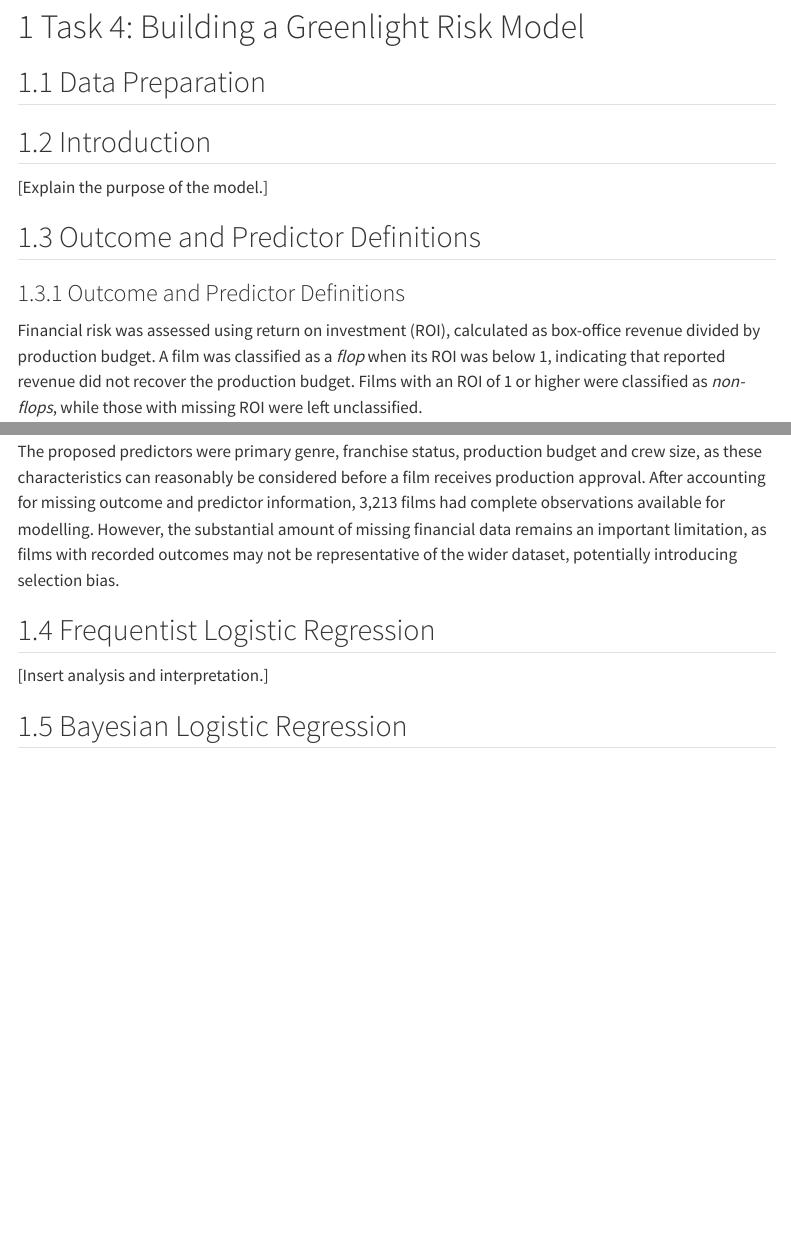
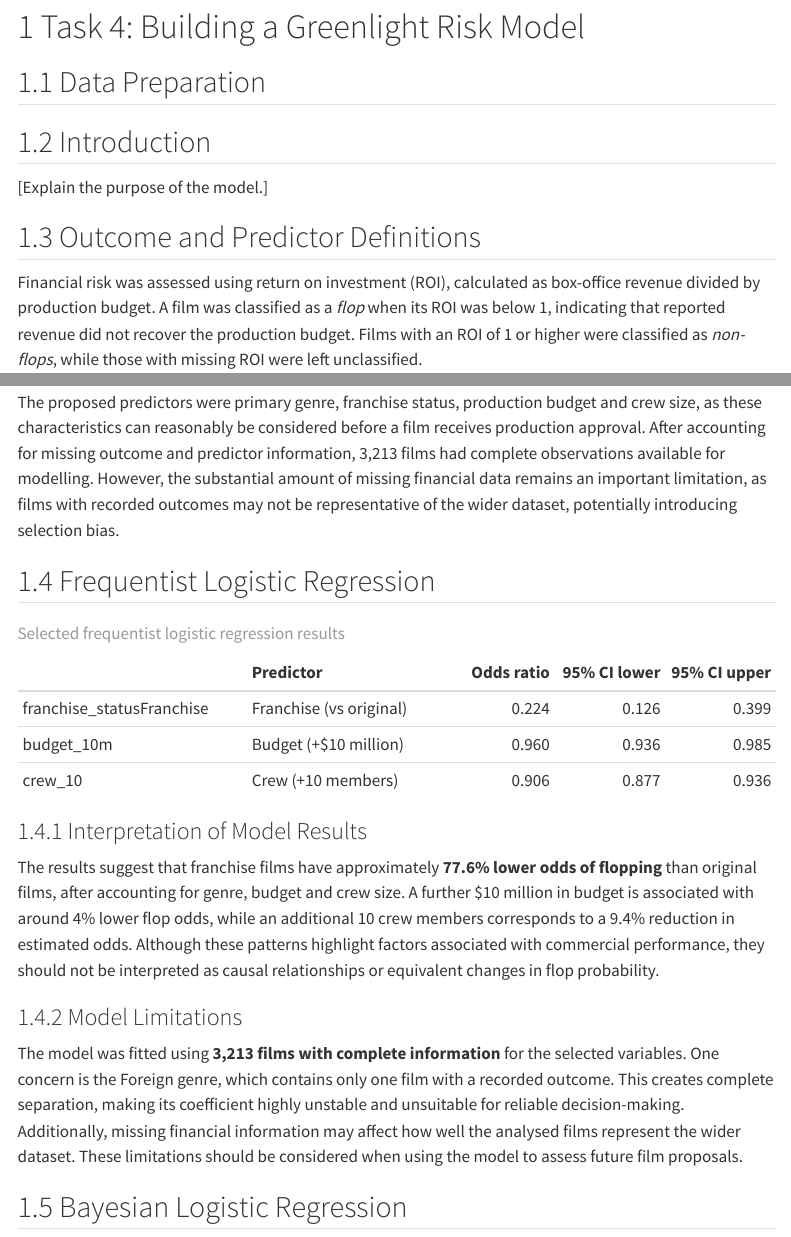
Before and after one commit to jban0020/ETC2420-5242_Assignment_Group_025, a Quarto document (task_4.qmd): the page in a window 1100 px wide, from 80 px down, and a second part further down, joined at a grey line. Rendered offline with R 4.5, knitr and Pandoc in place of Quarto, with nearby package versions; menus at the side of the page are left out.

Commit message:
Completed Task 4 frequentist regression and model interpretation

````diff
--- a/task_4.qmd
+++ b/task_4.qmd
@@ -109,8 +109,6 @@ task4_data |>
   )
 ```
 
-### Outcome and Predictor Definitions
-
 Financial risk was assessed using return on investment (ROI), calculated as box-office revenue divided by production budget. A film was classified as a *flop* when its ROI was below 1, indicating that reported revenue did not recover the production budget. Films with an ROI of 1 or higher were classified as *non-flops*, while those with missing ROI were left unclassified.
 
 Of the 4,801 films examined, 785 were identified as flops and 2,429 as non-flops, with the remaining 1,587 lacking sufficient financial information for classification. Among the 3,214 films with known outcomes, the observed flop rate was approximately 24.4%.
@@ -121,4 +119,23 @@ The proposed predictors were primary genre, franchise status, production budget
 
 ## Frequentist Logistic Regression
 
-[Insert analysis and interpretation.]
+```{r}
+#| label: task4-initial-model
+#| include: false
+
+task4_initial_model <- glm(
+  flop ~ primary_genre + franchise_status + budget_m + crew_size,
+  data = task4_data,
+  family = binomial
+)
+
+summary(task4_initial_model)
+```
+
+```{r}
+#| label: task4-genre-diagnostic
+#| include: false
+
+task4_data |>
+  filter(!is.na(flop), !is.na(primary_genre)) |>
+  count(primary_genre, flop) |>
@@ -125,3 +148,106 @@ The proposed predictors were primary genre, franchise status, production budget
+  mutate(total = flop_0 + flop_1) |>
+  arrange(total)
+```
+
+```{r}
+#| label: task4-model-data
+#| include: false
+
+task4_model_data <- task4_data |>
+  mutate(
+    budget_10m = budget_m / 10,
+    crew_10 = crew_size / 10
+  ) |>
+  filter(
+    complete.cases(
+      flop,
+      primary_genre,
+      franchise_status,
+      budget_10m,
+      crew_10
+    )
+  )
+```
+
+```{r}
+#| label: task4-frequentist-model
+#| include: false
+
+task4_frequentist <- glm(
+  flop ~ primary_genre + franchise_status + budget_10m + crew_10,
+  data = task4_model_data,
+  family = binomial
+)
+
+summary(task4_frequentist)
+```
+
+```{r}
+#| label: task4-frequentist-odds
+#| include: false
+
+odds_ratios <- exp(coef(task4_frequentist))
+
+wald_intervals <- confint.default(task4_frequentist)
+
+task4_odds_table <- data.frame(
+  Predictor = names(odds_ratios),
+  Odds_Ratio = odds_ratios,
+  CI_Lower = exp(wald_intervals[, 1]),
+  CI_Upper = exp(wald_intervals[, 2])
+)
+
+task4_odds_table |>
+  dplyr::mutate(
+    dplyr::across(
+      c(Odds_Ratio, CI_Lower, CI_Upper),
+      ~ round(.x, 3)
+    )
+  ) |>
+  print(row.names = FALSE)
+```
+
+```{r}
+#| label: task4-frequentist-results
+#| echo: false
+
+task4_odds_table |>
+  dplyr::filter(
+    Predictor %in% c(
+      "franchise_statusFranchise",
+      "budget_10m",
+      "crew_10"
+    )
+  ) |>
+  dplyr::mutate(
+    Predictor = dplyr::recode(
+      Predictor,
+      franchise_statusFranchise = "Franchise (vs original)",
+      budget_10m = "Budget (+$10 million)",
+      crew_10 = "Crew (+10 members)"
+    ),
+    dplyr::across(
+      c(Odds_Ratio, CI_Lower, CI_Upper),
+      ~ round(.x, 3)
+    )
+  ) |>
+  knitr::kable(
+    col.names = c(
+      "Predictor",
+      "Odds ratio",
+      "95% CI lower",
+      "95% CI upper"
+    ),
+    caption = "Selected frequentist logistic regression results"
+  )
+```
+### Interpretation of Model Results
+
+The results suggest that franchise films have approximately **77.6% lower odds of flopping** than original films, after accounting for genre, budget and crew size. A further $10 million in budget is associated with around 4% lower flop odds, while an additional 10 crew members corresponds to a 9.4% reduction in estimated odds. Although these patterns highlight factors associated with commercial performance, they should not be interpreted as causal relationships or equivalent changes in flop probability.
+
+### Model Limitations
+
+The model was fitted using **3,213 films with complete information** for the selected variables. One concern is the Foreign genre, which contains only one film with a recorded outcome. This creates complete separation, making its coefficient highly unstable and unsuitable for reliable decision-making. Additionally, missing financial information may affect how well the analysed films represent the wider dataset. These limitations should be considered when using the model to assess future film proposals.
 
 ## Bayesian Logistic Regression
 
````
Also changed, not shown: task_4.qmd (6 more changed lines).
